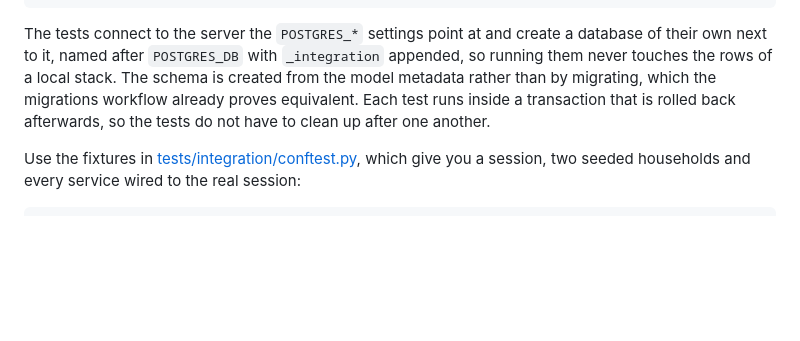
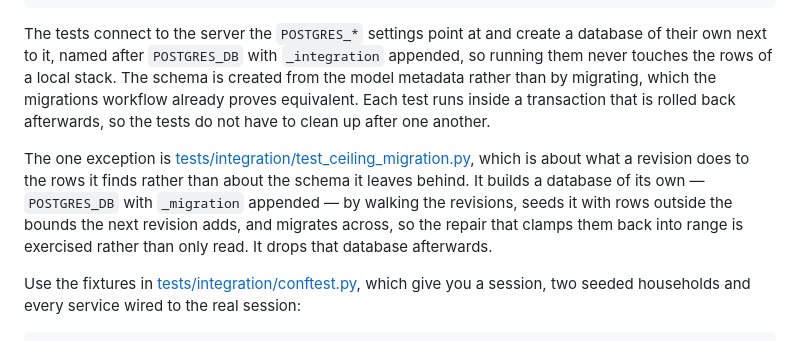
Before and after one commit to dpoulopoulos/hydra, a Markdown page: backend/README.md, the part around the change. GitHub-like rendering; blank space fills up the shorter version.

Commit message:
docs(backend): say which test migrates rather than creating its schema
The integration section says the schema comes from the model metadata, which
is true of every test there but one. Name the exception, the database it
builds and the fact that it drops it, so the next person to read the section
is not surprised by a second database appearing on their server.

Closes #143

Co-Authored-By: Claude Opus 5 <noreply@anthropic.com>
Signed-off-by: Dimitris Poulopoulos <dimitris.a.poulopoulos@gmail.com>

```diff
--- a/backend/README.md
+++ b/backend/README.md
@@ -517,6 +517,13 @@ The schema is created from the model metadata rather than by migrating, which th
 proves equivalent. Each test runs inside a transaction that is rolled back afterwards, so the tests do not have to
 clean up after one another.
 
+The one exception is
+[tests/integration/test_ceiling_migration.py](tests/integration/test_ceiling_migration.py), which is about what a
+revision does to the rows it finds rather than about the schema it leaves behind. It builds a database of its own
+— `POSTGRES_DB` with `_migration` appended — by walking the revisions, seeds it with rows outside the bounds the
+next revision adds, and migrates across, so the repair that clamps them back into range is exercised rather than
+only read. It drops that database afterwards.
+
 Use the fixtures in [tests/integration/conftest.py](tests/integration/conftest.py), which give you a session, two
 seeded households and every service wired to the real session:
 
```
